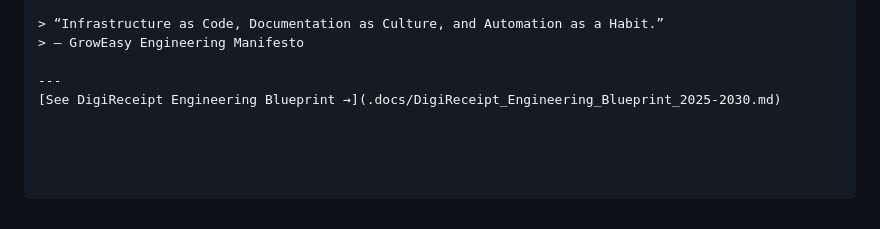
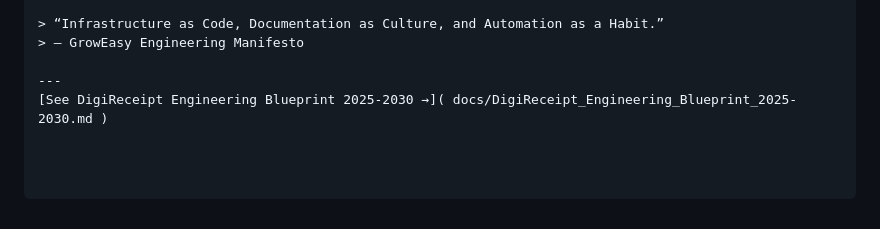
Before and after one commit to emadaed/Groweasy-invoice, a Markdown page: README.md, the part around the change. Drawn GitHub-style.

Commit message:
Update README.md
Add DigiReceipt Engineering Blueprint (2025-2030)

```diff
--- a/README.md
+++ b/README.md
@@ -155,4 +155,4 @@ This aligns the project with **Silicon Valley DevOps culture**: automation-first
 > — GrowEasy Engineering Manifesto
 
 ---
-[See DigiReceipt Engineering Blueprint →](.docs/DigiReceipt_Engineering_Blueprint_2025-2030.md)
+[See DigiReceipt Engineering Blueprint 2025-2030 →]( docs/DigiReceipt_Engineering_Blueprint_2025-2030.md )
```
